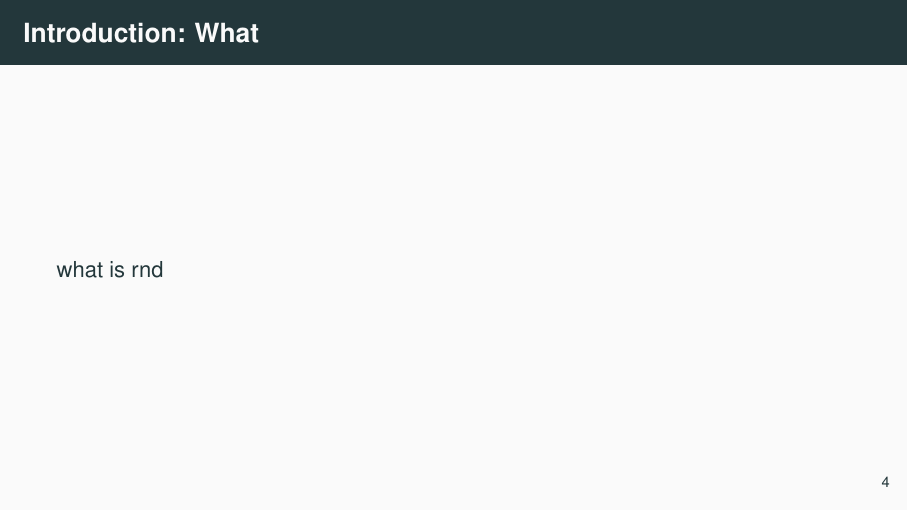
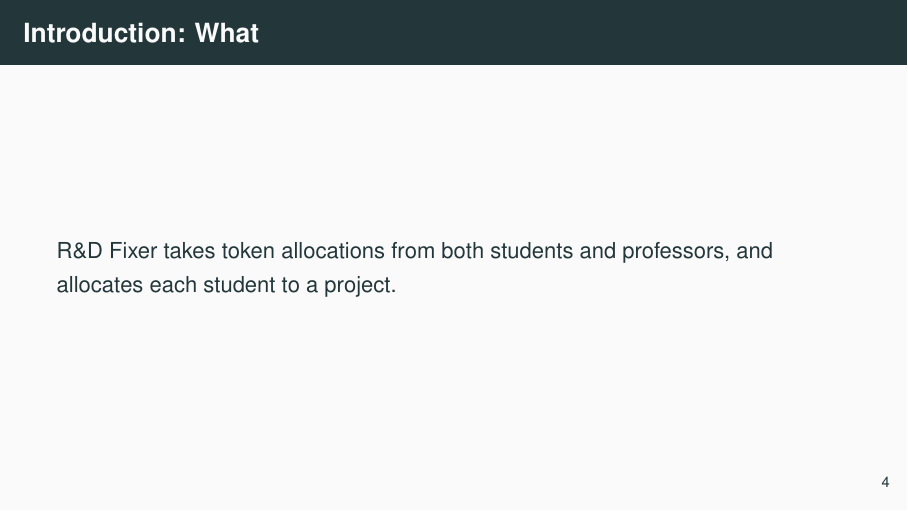
Before and after one commit to web-are-bears/rnd-fixer, LaTeX slides (docs/presentation.tex): page 4 of 17. Compiled offline with pdfLaTeX.

Commit message:
re - add intro: what is rnd fixer slide

```diff
--- a/docs/presentation.tex
+++ b/docs/presentation.tex
@@ -40,8 +40,10 @@ R\&D FIxer is an application which helps both
  projects and in general streamlines the process.
 \end{frame}
 
+%Please improve this slide
 \begin{frame}{\insertsection: What}
-what is rnd
+R\&D Fixer takes token allocations from both students and professors,
+ and allocates each student to a project.
 \end{frame}
 
 \begin{frame}{\insertsection: Lacuna}
```
